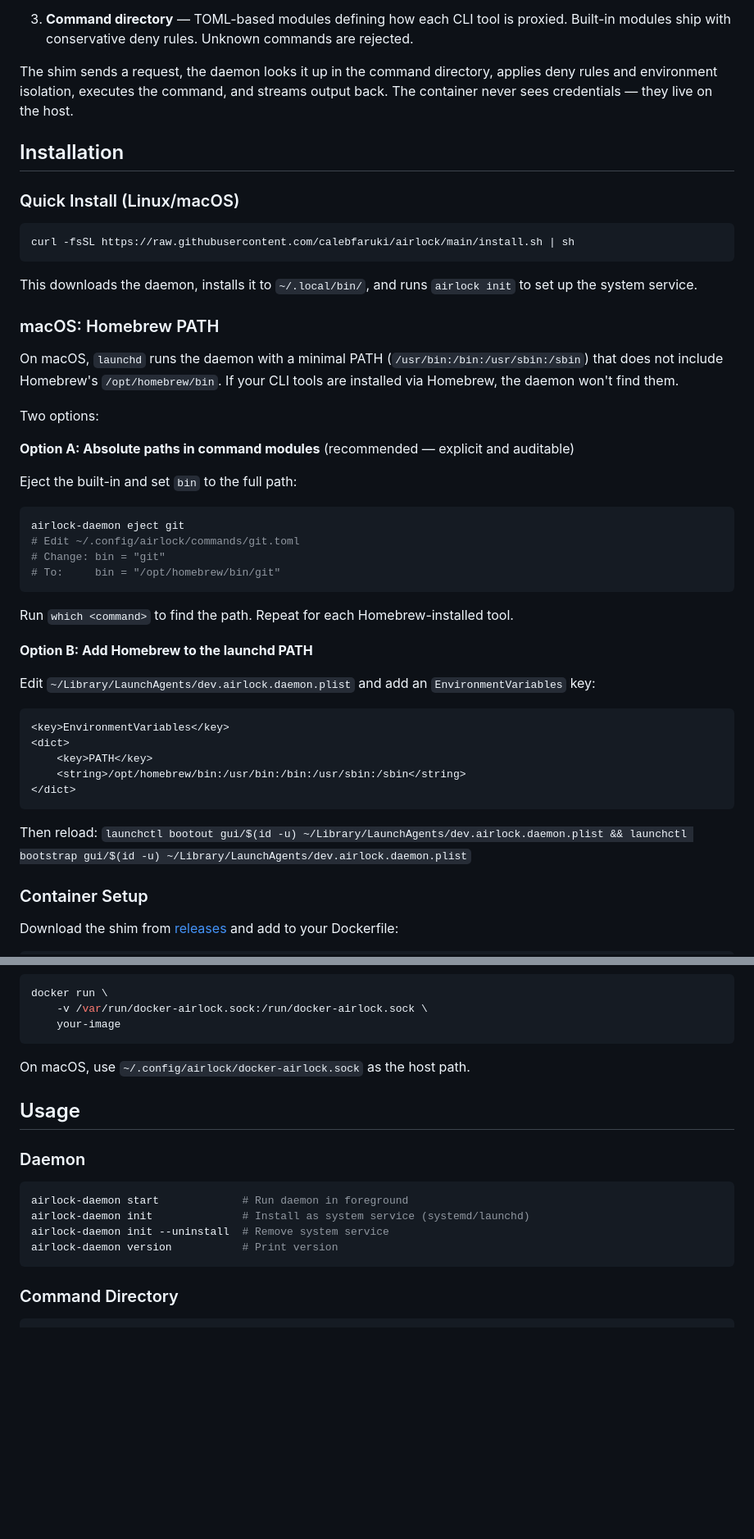
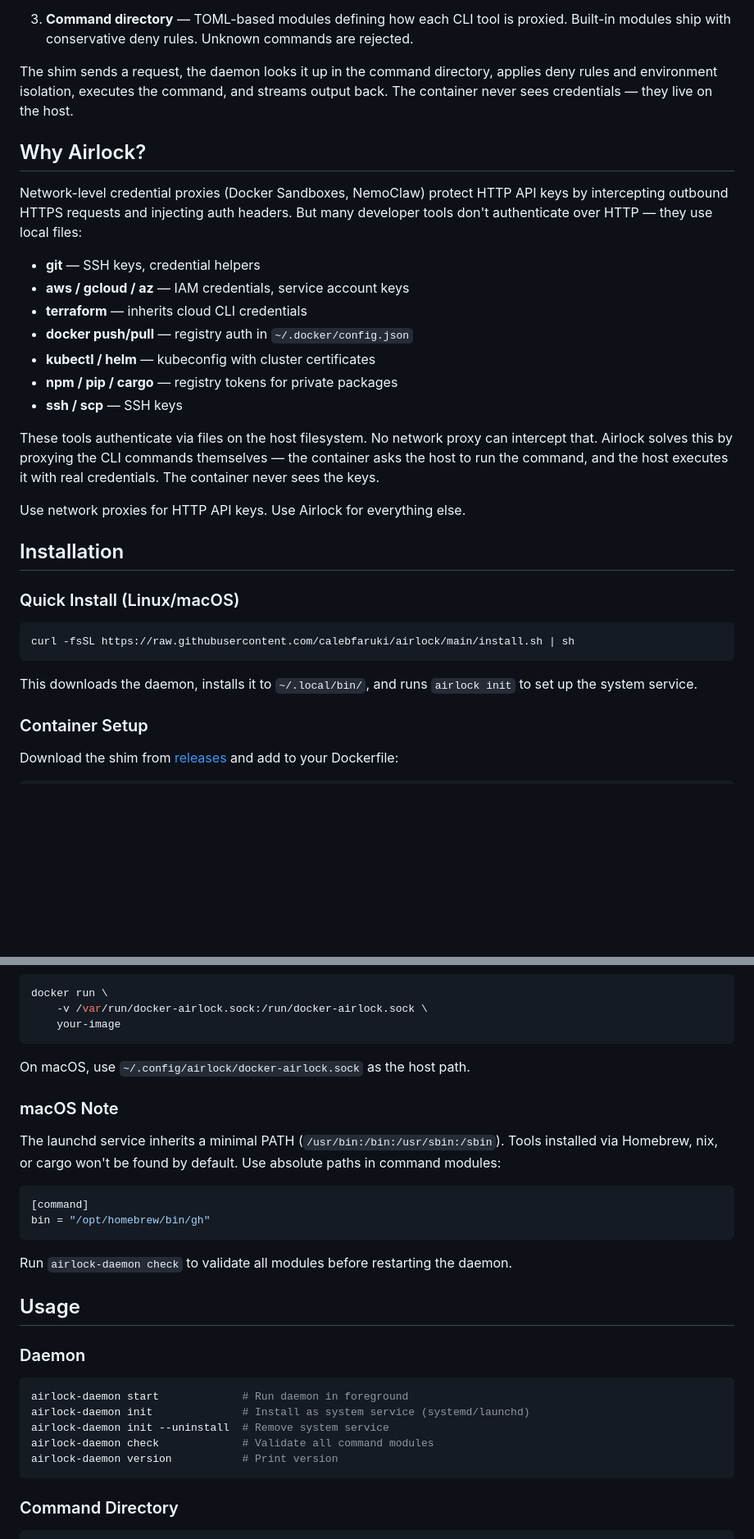
Before and after one commit to calebfaruki/airlock, a Markdown page: README.md, 2 parts joined by grey strips. Shown at 82% size. Rendered like a GitHub page; blank space fills up the shorter version.

Commit message:
Update README with positioning, protections, and observability docs
Sharpen the tagline around credential isolation for CLI tools. Add
"Why Airlock?" section differentiating from network-level proxies.
Replace verbose macOS PATH section with a shorter note. Document the
check command, built-in protections (linking to per-command SECURITY.md
files), and startup observability output.

````diff
--- a/README.md
+++ b/README.md
@@ -14,6 +14,22 @@ Three components:
 
 The shim sends a request, the daemon looks it up in the command directory, applies deny rules and environment isolation, executes the command, and streams output back. The container never sees credentials — they live on the host.
 
+## Why Airlock?
+
+Network-level credential proxies (Docker Sandboxes, NemoClaw) protect HTTP API keys by intercepting outbound HTTPS requests and injecting auth headers. But many developer tools don't authenticate over HTTP — they use local files:
+
+- **git** — SSH keys, credential helpers
+- **aws / gcloud / az** — IAM credentials, service account keys
+- **terraform** — inherits cloud CLI credentials
+- **docker push/pull** — registry auth in `~/.docker/config.json`
+- **kubectl / helm** — kubeconfig with cluster certificates
+- **npm / pip / cargo** — registry tokens for private packages
+- **ssh / scp** — SSH keys
+
+These tools authenticate via files on the host filesystem. No network proxy can intercept that. Airlock solves this by proxying the CLI commands themselves — the container asks the host to run the command, and the host executes it with real credentials. The container never sees the keys.
+
+Use network proxies for HTTP API keys. Use Airlock for everything else.
+
 ## Installation
 
 ### Quick Install (Linux/macOS)
@@ -23,39 +39,6 @@ curl -fsSL https://raw.githubusercontent.com/calebfaruki/airlock/main/install.sh
 ```
 
 This downloads the daemon, installs it to `~/.local/bin/`, and runs `airlock init` to set up the system service.
-
-### macOS: Homebrew PATH
-
-On macOS, `launchd` runs the daemon with a minimal PATH (`/usr/bin:/bin:/usr/sbin:/sbin`) that does not include Homebrew's `/opt/homebrew/bin`. If your CLI tools are installed via Homebrew, the daemon won't find them.
-
-Two options:
-
-**Option A: Absolute paths in command modules** (recommended — explicit and auditable)
-
-Eject the built-in and set `bin` to the full path:
-
-```sh
-airlock-daemon eject git
-# Edit ~/.config/airlock/commands/git.toml
-# Change: bin = "git"
-# To:     bin = "/opt/homebrew/bin/git"
-```
-
-Run `which <command>` to find the path. Repeat for each Homebrew-installed tool.
-
-**Option B: Add Homebrew to the launchd PATH**
-
-Edit `~/Library/LaunchAgents/dev.airlock.daemon.plist` and add an `EnvironmentVariables` key:
-
-```xml
-<key>EnvironmentVariables</key>
-<dict>
-    <key>PATH</key>
-    <string>/opt/homebrew/bin:/usr/bin:/bin:/usr/sbin:/sbin</string>
-</dict>
-```
-
-Then reload: `launchctl bootout gui/$(id -u) ~/Library/LaunchAgents/dev.airlock.daemon.plist && launchctl bootstrap gui/$(id -u) ~/Library/LaunchAgents/dev.airlock.daemon.plist`
 
 ### Container Setup
 
@@ -81,6 +64,17 @@ docker run \
 
 On macOS, use `~/.config/airlock/docker-airlock.sock` as the host path.
 
+### macOS Note
+
+The launchd service inherits a minimal PATH (`/usr/bin:/bin:/usr/sbin:/sbin`). Tools installed via Homebrew, nix, or cargo won't be found by default. Use absolute paths in command modules:
+
+```toml
+[command]
+bin = "/opt/homebrew/bin/gh"
+```
+
+Run `airlock-daemon check` to validate all modules before restarting the daemon.
+
 ## Usage
 
 ### Daemon
@@ -89,6 +83,7 @@ On macOS, use `~/.config/airlock/docker-airlock.sock` as the host path.
 airlock-daemon start             # Run daemon in foreground
 airlock-daemon init              # Install as system service (systemd/launchd)
 airlock-daemon init --uninstall  # Remove system service
+airlock-daemon check             # Validate all command modules
 airlock-daemon version           # Print version
 ```
 
````
Also changed, not shown: other parts of README.md (+20 -1 lines).
